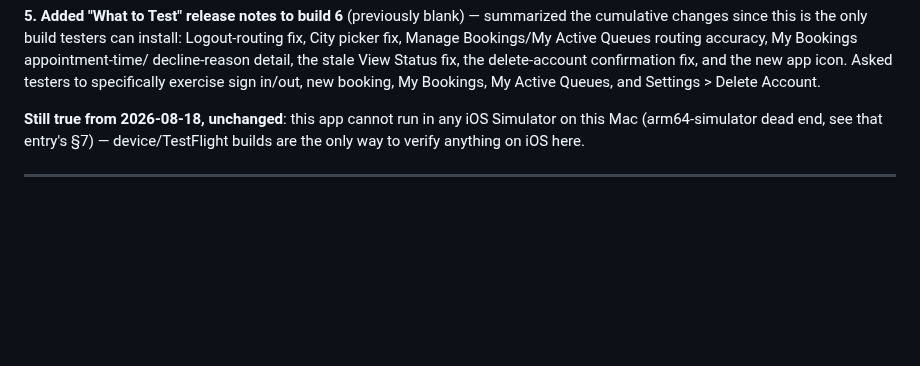
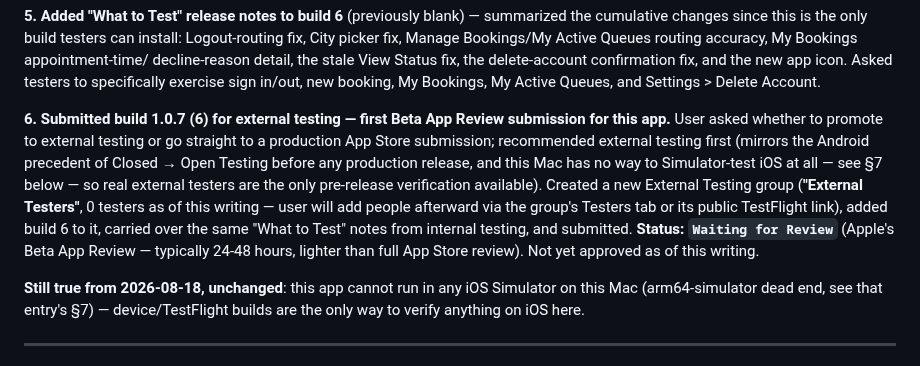
Before and after one commit to vicdlr/sq_appt_app_2, a Markdown page: DEVLOG.md, the part around the change. GitHub-like rendering; blank space fills up the shorter version.

```diff
--- a/DEVLOG.md
+++ b/DEVLOG.md
@@ -44,6 +44,17 @@ picker fix, Manage Bookings/My Active Queues routing accuracy, My Bookings appoi
 decline-reason detail, the stale View Status fix, the delete-account confirmation fix, and the new
 app icon. Asked testers to specifically exercise sign in/out, new booking, My Bookings, My Active
 Queues, and Settings > Delete Account.
+
+**6. Submitted build 1.0.7 (6) for external testing — first Beta App Review submission for this
+app.** User asked whether to promote to external testing or go straight to a production App Store
+submission; recommended external testing first (mirrors the Android precedent of Closed → Open
+Testing before any production release, and this Mac has no way to Simulator-test iOS at all — see
+§7 below — so real external testers are the only pre-release verification available). Created a
+new External Testing group (**"External Testers"**, 0 testers as of this writing — user will add
+people afterward via the group's Testers tab or its public TestFlight link), added build 6 to it,
+carried over the same "What to Test" notes from internal testing, and submitted. **Status:
+`Waiting for Review`** (Apple's Beta App Review — typically 24-48 hours, lighter than full App
+Store review). Not yet approved as of this writing.
 
 **Still true from 2026-08-18, unchanged**: this app cannot run in any iOS Simulator on this Mac
 (arm64-simulator dead end, see that entry's §7) — device/TestFlight builds are the only way to
```
Also changed, not shown: pending_work.md (+10 -0 lines).
